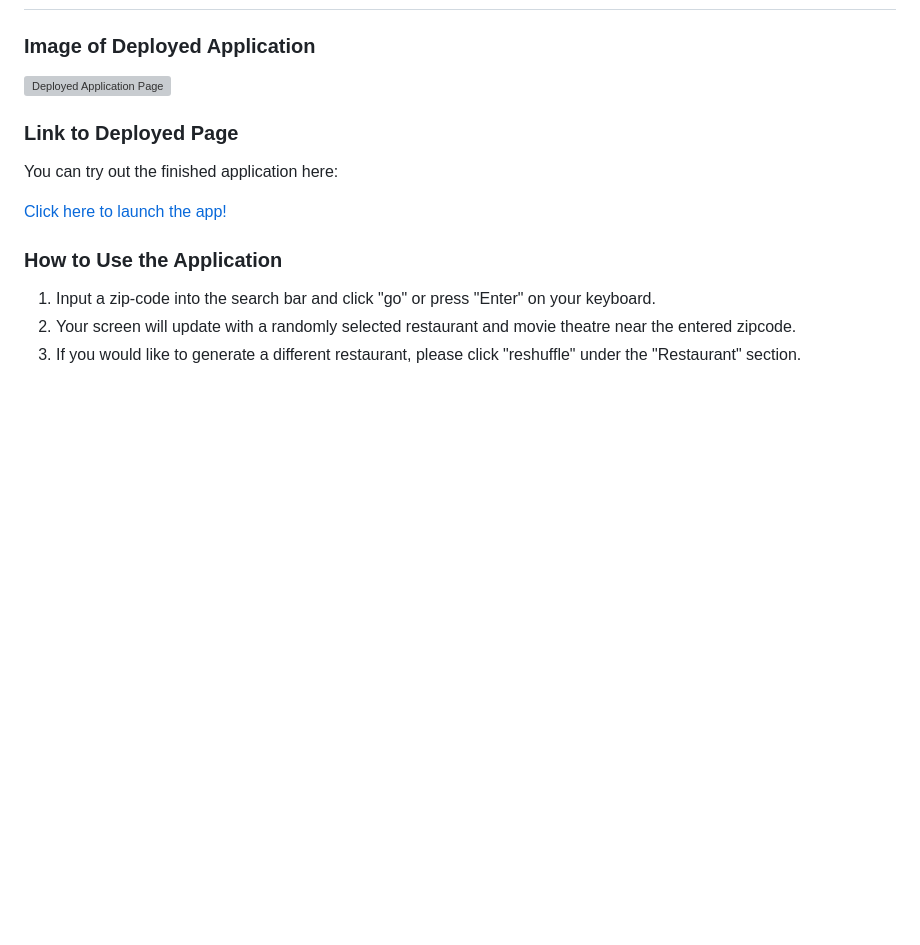
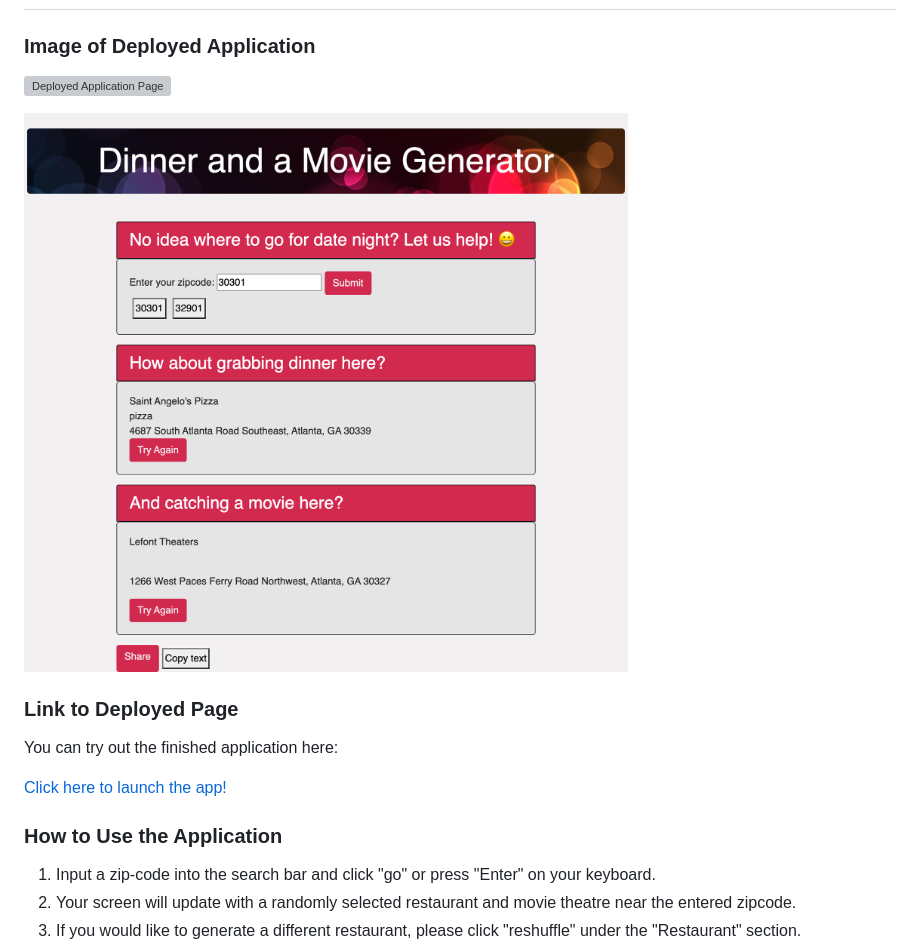
Before and after one commit to hak9292/dinner-and-a-movie, a Markdown page: README.md, the part around the change. Drawn GitHub-style; pictures changed too: assets/images/screenshot.png (added); blank space fills up the shorter version; grey boxes are pictures that could not be loaded.

```diff
--- a/README.md
+++ b/README.md
@@ -68,6 +68,8 @@ THEN that link will copy to your clipboard
 
 ![Deployed Application Page](assets/images/demo.gif)
 
+![Deployed Application Page](assets/images/screenshot.png)
+
 ### Link to Deployed Page
 You can try out the finished application here:
 
```
Also changed, not shown: assets/images/bubbles3.jpg (deleted), assets/images/screenshot.jpeg (deleted), 3 other files.
